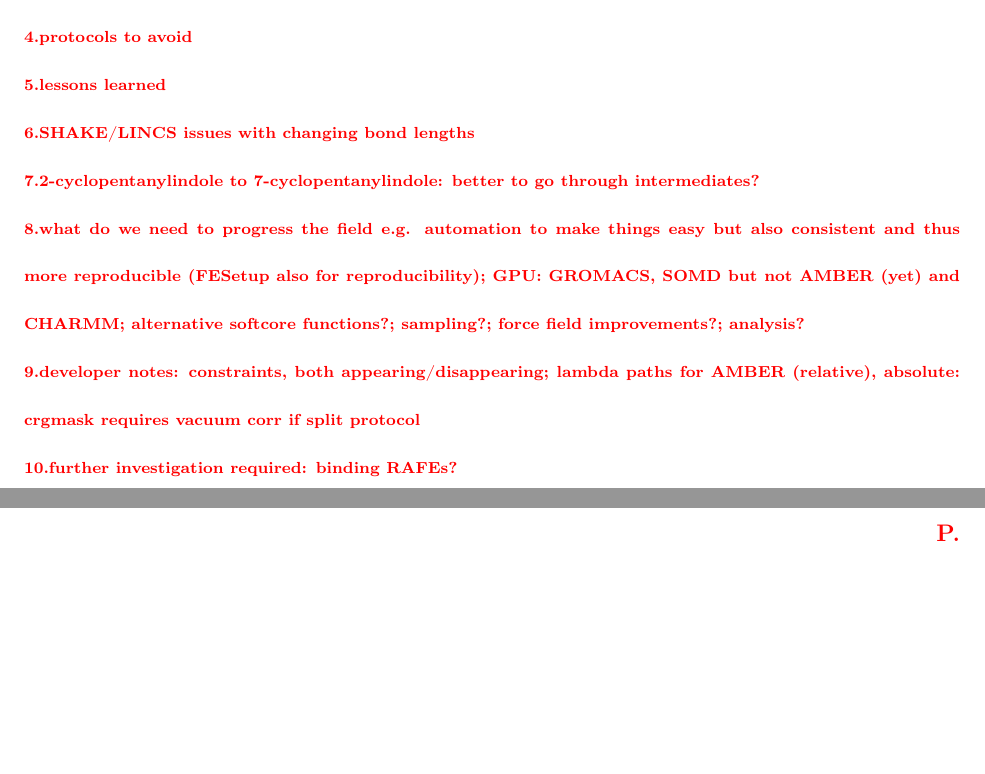
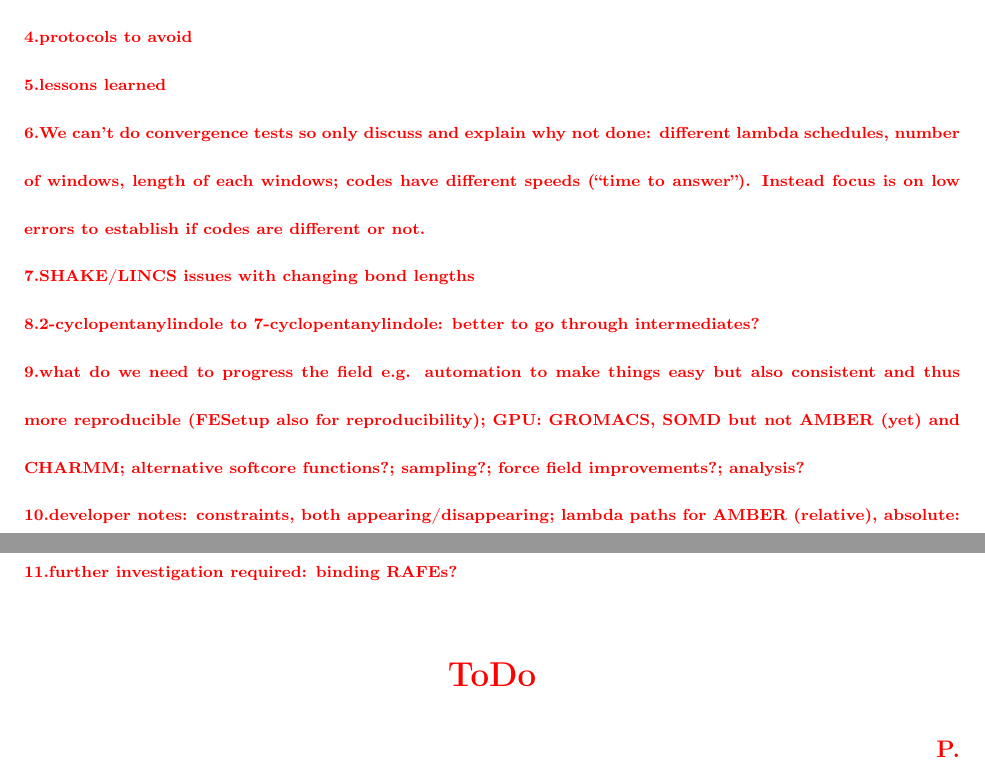
Before and after one commit to MobleyLab/relative-solvation-paper, a LaTeX paper (reprod.tex): two parts of pages 28 and 29 of 40 before the commit and two parts of pages 28 and 29 of 41 after it, joined at a grey line, cut so that both start at the same text, the shorter picture padded with empty space. Compiled offline with pdfLaTeX; a LaTeX package or settings file that is missing is left out.

Commit message:
added TODO regarding convergence

```diff
--- a/reprod.tex
+++ b/reprod.tex
@@ -1389,6 +1389,11 @@ different MD packages with the same force field. % discuss size/environment?
 
 \todo{lessons learned}
 
+\todo{We can't do convergence tests so only discuss and explain why not done:
+different lambda schedules, number of windows, length of each
+windows; codes have different speeds  (``time to answer''). Instead focus is on
+low errors to establish if codes are different or not.}
+
 \todo{SHAKE/LINCS issues with changing bond lengths}
 
 \todo{2-cyclopentanylindole to 7-cyclopentanylindole: better to go through
```
Also changed, not shown: reprod.pdf.
